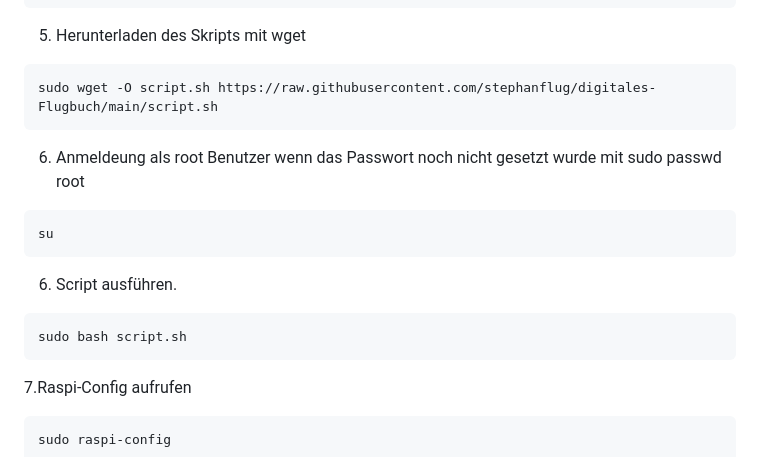
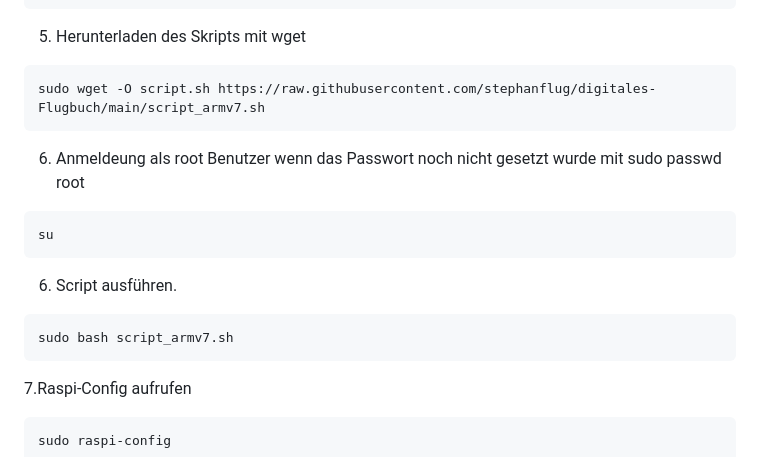
Before and after one commit to stephanflug/digitales-Flugbuch, a Markdown page: README.md, the part around the change. Drawn GitHub-style.

````diff
--- a/README.md
+++ b/README.md
@@ -87,7 +87,7 @@ cd /opt/digitalflugbuch
 
 5. Herunterladen des Skripts mit wget
 ```
-sudo wget -O script.sh https://raw.githubusercontent.com/stephanflug/digitales-Flugbuch/main/script.sh
+sudo wget -O script.sh https://raw.githubusercontent.com/stephanflug/digitales-Flugbuch/main/script_armv7.sh
 ```
 6. Anmeldeung als root Benutzer wenn das Passwort noch nicht gesetzt wurde mit sudo passwd root
 ```
@@ -96,7 +96,7 @@ su
 
 6. Script ausführen.
 ```
-sudo bash script.sh
+sudo bash script_armv7.sh
 ```
 7.Raspi-Config aufrufen
 ```
````
